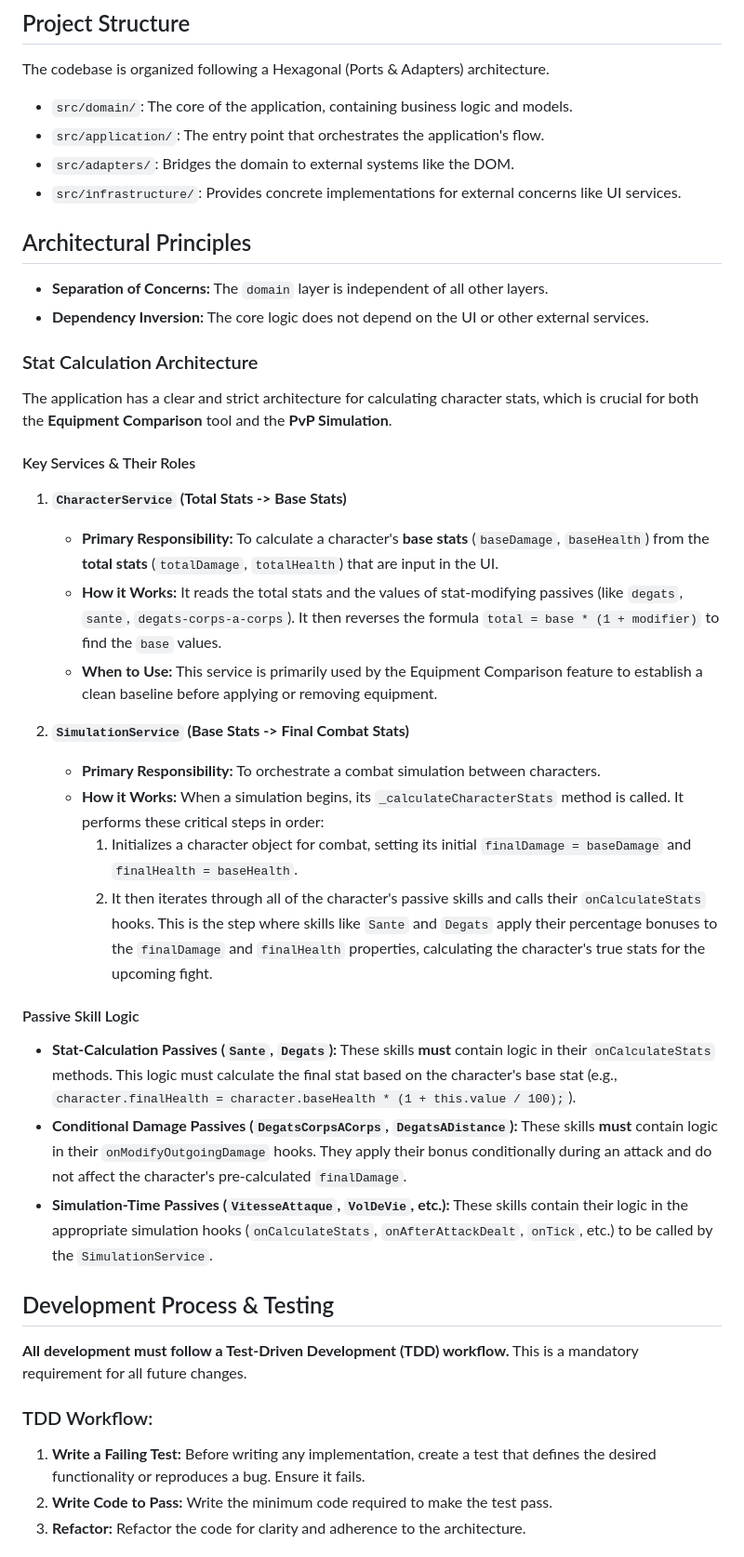
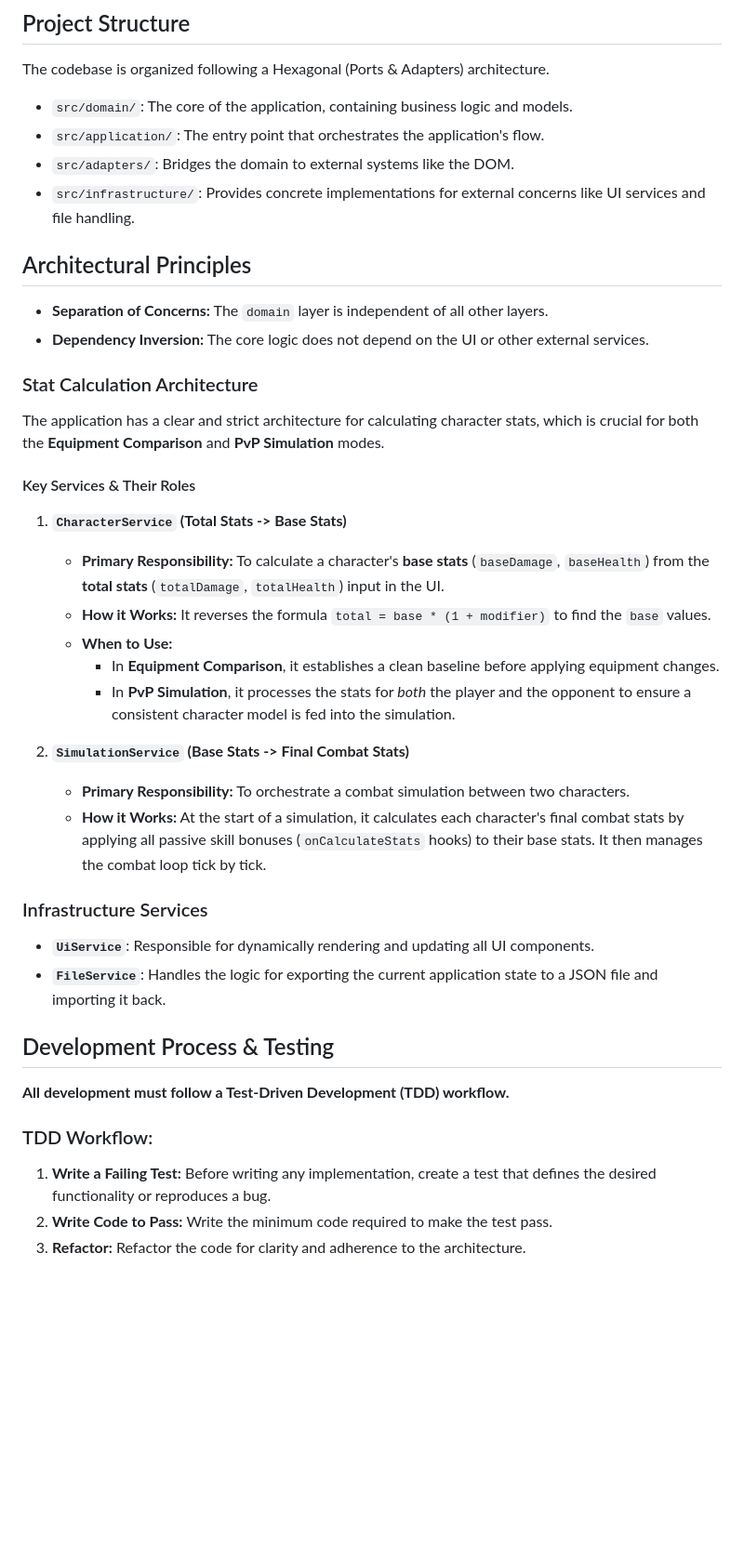
Before and after one commit to franckleveque/forge-master-companion, a Markdown page: AGENTS.md, the part around one of its changes. Shown at 93% size. GitHub-like rendering; blank space fills up the shorter version.

```diff
--- a/AGENTS.md
+++ b/AGENTS.md
@@ -7,7 +7,7 @@ The codebase is organized following a Hexagonal (Ports & Adapters) architecture.
 -   `src/domain/`: The core of the application, containing business logic and models.
 -   `src/application/`: The entry point that orchestrates the application's flow.
 -   `src/adapters/`: Bridges the domain to external systems like the DOM.
--   `src/infrastructure/`: Provides concrete implementations for external concerns like UI services.
+-   `src/infrastructure/`: Provides concrete implementations for external concerns like UI services and file handling.
 
 ## Architectural Principles
 
@@ -16,34 +16,33 @@ The codebase is organized following a Hexagonal (Ports & Adapters) architecture.
 
 ### Stat Calculation Architecture
 
-The application has a clear and strict architecture for calculating character stats, which is crucial for both the **Equipment Comparison** tool and the **PvP Simulation**.
+The application has a clear and strict architecture for calculating character stats, which is crucial for both the **Equipment Comparison** and **PvP Simulation** modes.
 
 #### Key Services & Their Roles
 
 1.  **`CharacterService` (Total Stats -> Base Stats)**
-    *   **Primary Responsibility:** To calculate a character's **base stats** (`baseDamage`, `baseHealth`) from the **total stats** (`totalDamage`, `totalHealth`) that are input in the UI.
-    *   **How it Works:** It reads the total stats and the values of stat-modifying passives (like `degats`, `sante`, `degats-corps-a-corps`). It then reverses the formula `total = base * (1 + modifier)` to find the `base` values.
-    *   **When to Use:** This service is primarily used by the Equipment Comparison feature to establish a clean baseline before applying or removing equipment.
+    *   **Primary Responsibility:** To calculate a character's **base stats** (`baseDamage`, `baseHealth`) from the **total stats** (`totalDamage`, `totalHealth`) input in the UI.
+    *   **How it Works:** It reverses the formula `total = base * (1 + modifier)` to find the `base` values.
+    *   **When to Use:**
+        *   In **Equipment Comparison**, it establishes a clean baseline before applying equipment changes.
+        *   In **PvP Simulation**, it processes the stats for *both* the player and the opponent to ensure a consistent character model is fed into the simulation.
 
 2.  **`SimulationService` (Base Stats -> Final Combat Stats)**
-    *   **Primary Responsibility:** To orchestrate a combat simulation between characters.
-    *   **How it Works:** When a simulation begins, its `_calculateCharacterStats` method is called. It performs these critical steps in order:
-        1.  Initializes a character object for combat, setting its initial `finalDamage = baseDamage` and `finalHealth = baseHealth`.
-        2.  It then iterates through all of the character's passive skills and calls their `onCalculateStats` hooks. This is the step where skills like `Sante` and `Degats` apply their percentage bonuses to the `finalDamage` and `finalHealth` properties, calculating the character's true stats for the upcoming fight.
+    *   **Primary Responsibility:** To orchestrate a combat simulation between two characters.
+    *   **How it Works:** At the start of a simulation, it calculates each character's final combat stats by applying all passive skill bonuses (`onCalculateStats` hooks) to their base stats. It then manages the combat loop tick by tick.
 
-#### Passive Skill Logic
+### Infrastructure Services
 
--   **Stat-Calculation Passives (`Sante`, `Degats`):** These skills **must** contain logic in their `onCalculateStats` methods. This logic must calculate the final stat based on the character's base stat (e.g., `character.finalHealth = character.baseHealth * (1 + this.value / 100);`).
--   **Conditional Damage Passives (`DegatsCorpsACorps`, `DegatsADistance`):** These skills **must** contain logic in their `onModifyOutgoingDamage` hooks. They apply their bonus conditionally during an attack and do not affect the character's pre-calculated `finalDamage`.
--   **Simulation-Time Passives (`VitesseAttaque`, `VolDeVie`, etc.):** These skills contain their logic in the appropriate simulation hooks (`onCalculateStats`, `onAfterAttackDealt`, `onTick`, etc.) to be called by the `SimulationService`.
+-   **`UiService`**: Responsible for dynamically rendering and updating all UI components.
+-   **`FileService`**: Handles the logic for exporting the current application state to a JSON file and importing it back.
 
 ## Development Process & Testing
 
-**All development must follow a Test-Driven Development (TDD) workflow.** This is a mandatory requirement for all future changes.
+**All development must follow a Test-Driven Development (TDD) workflow.**
 
 ### TDD Workflow:
 
-1.  **Write a Failing Test:** Before writing any implementation, create a test that defines the desired functionality or reproduces a bug. Ensure it fails.
+1.  **Write a Failing Test:** Before writing any implementation, create a test that defines the desired functionality or reproduces a bug.
 2.  **Write Code to Pass:** Write the minimum code required to make the test pass.
 3.  **Refactor:** Refactor the code for clarity and adherence to the architecture.
 
```
Also changed, not shown: other parts of AGENTS.md (+8 -4 lines), README.md (+56 -43 lines).
